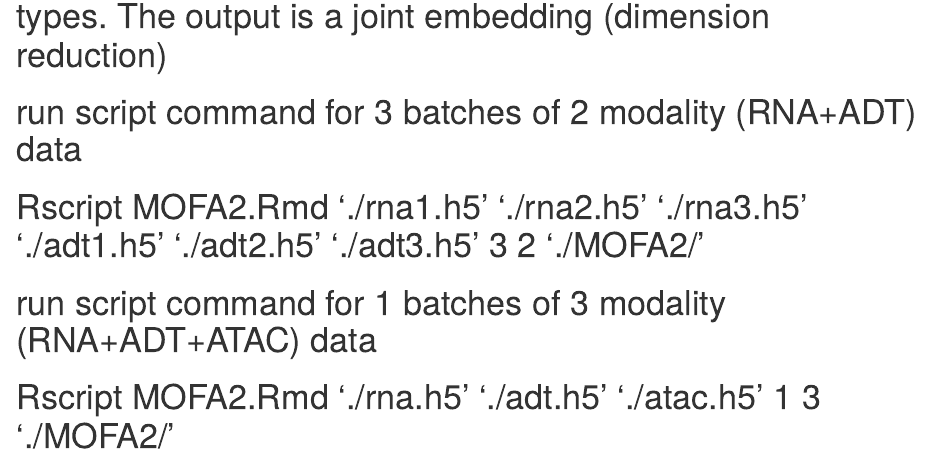
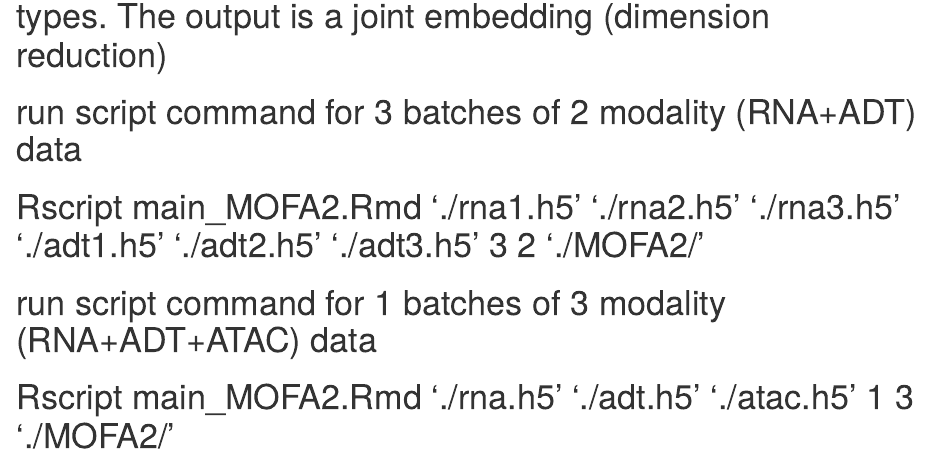
Before and after one commit to PYangLab/scMultiBench, an R Markdown document (tools_scripts/MOFA2/main_MOFA2.Rmd): the page in a window 1100 px wide, from 160 px down. Rendered offline with R 4.5, knitr and Pandoc, with nearby package versions.

Commit message:
Update main_MOFA2.Rmd

```diff
--- a/tools_scripts/MOFA2/main_MOFA2.Rmd
+++ b/tools_scripts/MOFA2/main_MOFA2.Rmd
@@ -6,9 +6,9 @@ source("util.R")
 
 # The script of MOFA2 for vertical/cross integration for any matched multimodality data, such as RNA+ADT, RNA+ATAC, multiple RNA+ADT, multiple RNA+ATAC data types. The output is a joint embedding (dimension reduction)
 # run script command for 3 batches of 2 modality (RNA+ADT) data
-# Rscript MOFA2.Rmd  './rna1.h5' './rna2.h5' './rna3.h5' './adt1.h5' './adt2.h5' './adt3.h5' 3 2 './MOFA2/'
+# Rscript main_MOFA2.Rmd  './rna1.h5' './rna2.h5' './rna3.h5' './adt1.h5' './adt2.h5' './adt3.h5' 3 2 './MOFA2/'
 # run script command for 1 batches of 3 modality (RNA+ADT+ATAC) data
-# Rscript MOFA2.Rmd  './rna.h5' './adt.h5' './atac.h5' 1 3 './MOFA2/'
+# Rscript main_MOFA2.Rmd  './rna.h5' './adt.h5' './atac.h5' 1 3 './MOFA2/'
 
 # wrap the MOFA2 function
 run_MOFA2 <- function(processed_data,  plot=FALSE){
```
